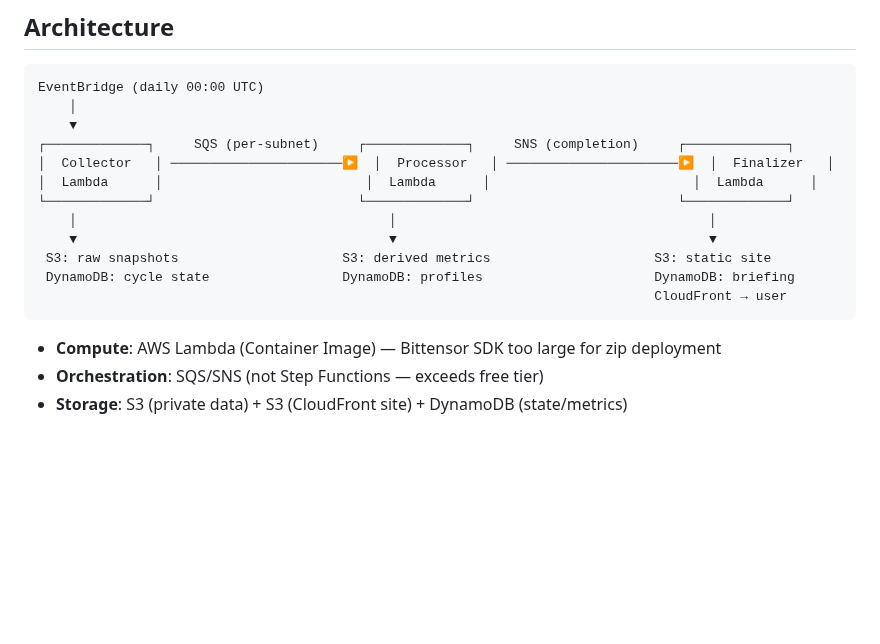
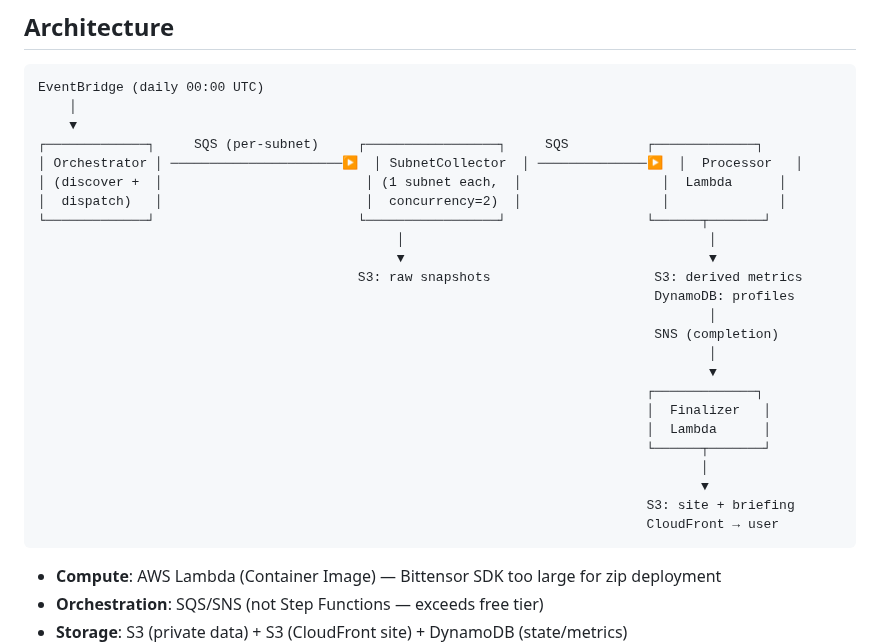
Before and after one commit to yzumbado/tao-mining-intelligence, a Markdown page: README.md, the part around one of its changes. Drawn GitHub-style; blank space fills up the shorter version.

````diff
--- a/README.md
+++ b/README.md
@@ -42,15 +42,27 @@ python scripts/validate_sdk.py
 EventBridge (daily 00:00 UTC)
     │
     ▼
-┌─────────────┐     SQS (per-subnet)     ┌─────────────┐     SNS (completion)     ┌─────────────┐
-│  Collector   │ ──────────────────────▶  │  Processor   │ ──────────────────────▶  │  Finalizer   │
-│  Lambda      │                          │  Lambda      │                          │  Lambda      │
-└─────────────┘                          └─────────────┘                          └─────────────┘
-    │                                        │                                        │
-    ▼                                        ▼                                        ▼
- S3: raw snapshots                     S3: derived metrics                     S3: static site
- DynamoDB: cycle state                 DynamoDB: profiles                      DynamoDB: briefing
-                                                                               CloudFront → user
+┌─────────────┐     SQS (per-subnet)     ┌─────────────────┐     SQS          ┌─────────────┐
+│ Orchestrator │ ──────────────────────▶  │ SubnetCollector  │ ──────────────▶  │  Processor   │
+│ (discover +  │                          │ (1 subnet each,  │                  │  Lambda      │
+│  dispatch)   │                          │  concurrency=2)  │                  │              │
+└─────────────┘                          └─────────────────┘                  └──────┬───────┘
+                                              │                                       │
+                                              ▼                                       ▼
+                                         S3: raw snapshots                     S3: derived metrics
+                                                                               DynamoDB: profiles
+                                                                                      │
+                                                                               SNS (completion)
+                                                                                      │
+                                                                                      ▼
+                                                                              ┌─────────────┐
+                                                                              │  Finalizer   │
+                                                                              │  Lambda      │
+                                                                              └──────┬───────┘
+                                                                                     │
+                                                                                     ▼
+                                                                              S3: site + briefing
+                                                                              CloudFront → user
 ```
 
 - **Compute**: AWS Lambda (Container Image) — Bittensor SDK too large for zip deployment
````
Also changed, not shown: other parts of README.md (+1 -1 lines), .kiro/steering/handoff.md (+9 -4 lines), context.md (+27 -10 lines).
